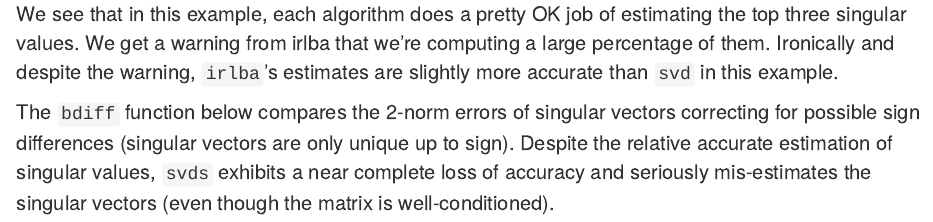
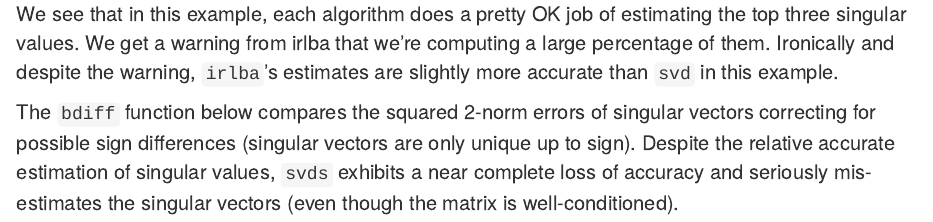
Before and after one commit to bwlewis/irlba, an R Markdown document (comparison.Rmd): the page in a window 1100 px wide, from 7620 px down. Rendered offline with R 4.5, knitr and Pandoc, with nearby package versions; some code elsewhere in the file could not run offline.

```diff
--- a/comparison.Rmd
+++ b/comparison.Rmd
@@ -303,7 +303,7 @@
 a large percentage of them. Ironically and despite the warning, `irlba`'s
 estimates are slightly more accurate than `svd` in this example.
 
-The `bdiff` function below compares the 2-norm errors of singular vectors
+The `bdiff` function below compares the squared 2-norm errors of singular vectors
 correcting for possible sign differences (singular vectors are only unique up
 to sign). Despite the relative accurate estimation of singular values, `svds`
 exhibits a near complete loss of accuracy and seriously mis-estimates the
```
Also changed, not shown: comparison.html, 2 other files.
